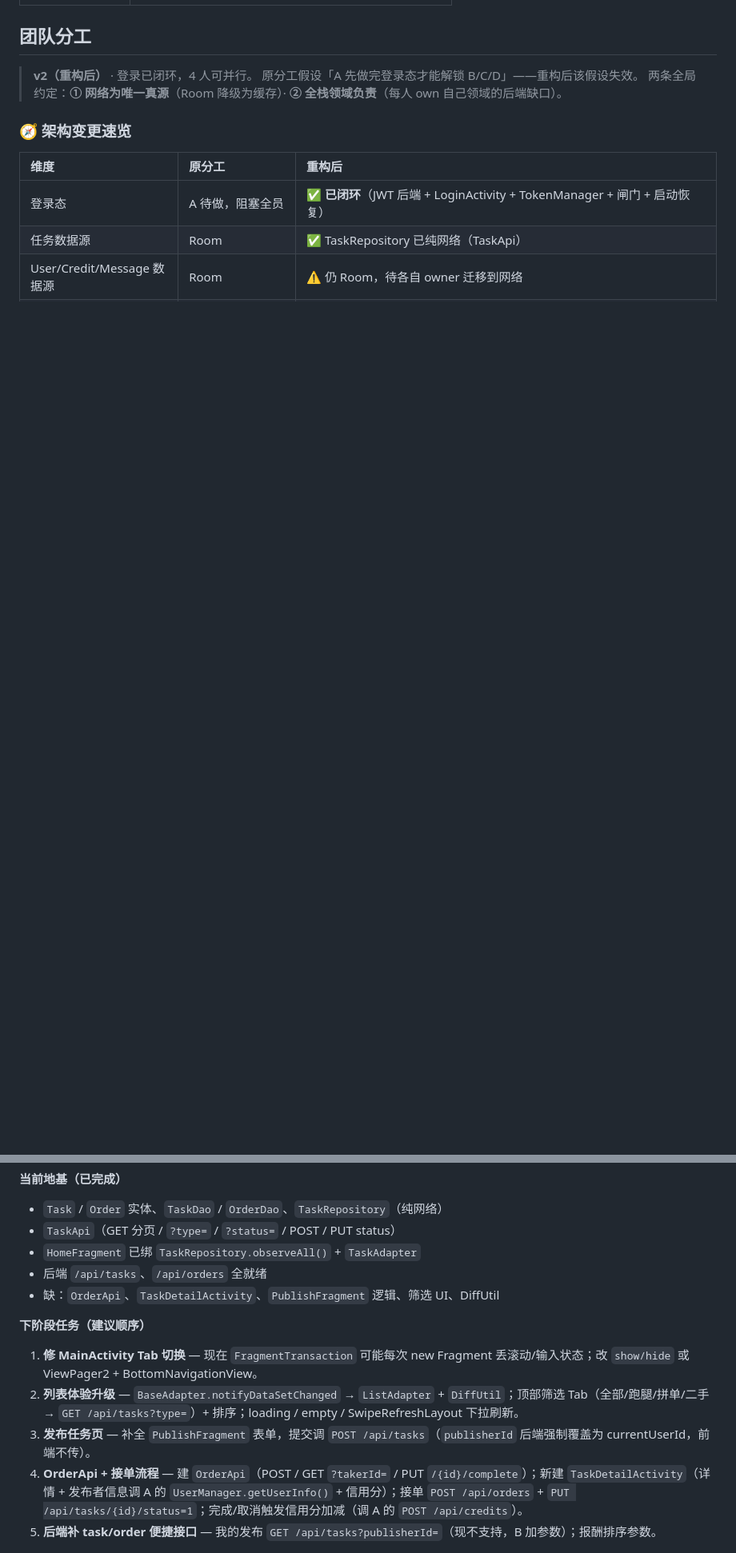
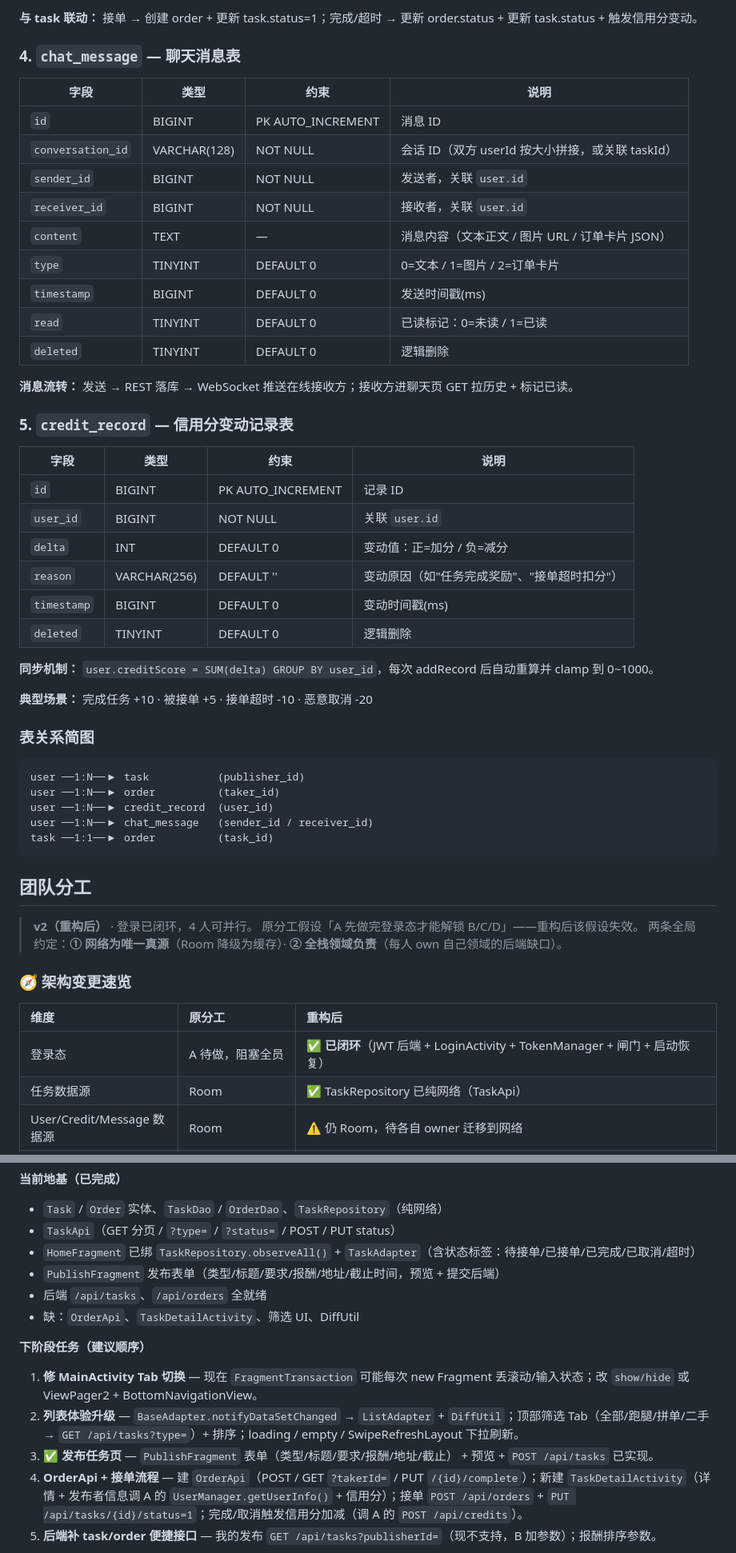
Before and after one commit to 233zsq/CampusHelp-Android, a Markdown page: README.md, 2 parts joined by grey strips. Shown at 80% size. Drawn GitHub-style; folded sections open; blank space fills up the shorter version.

````diff
--- a/README.md
+++ b/README.md
@@ -132,3 +179,45 @@ buildConfigField("String", "WS_BASE_URL", "\"ws://<your-server-ip>:8080/ws\"")
+**与 task 联动：** 接单 → 创建 order + 更新 task.status=1；完成/超时 → 更新 order.status + 更新 task.status + 触发信用分变动。
+
+### 4. `chat_message` — 聊天消息表
+
+| 字段 | 类型 | 约束 | 说明 |
+|------|------|------|------|
+| `id` | BIGINT | PK AUTO_INCREMENT | 消息 ID |
+| `conversation_id` | VARCHAR(128) | NOT NULL | 会话 ID（双方 userId 按大小拼接，或关联 taskId） |
+| `sender_id` | BIGINT | NOT NULL | 发送者，关联 `user.id` |
+| `receiver_id` | BIGINT | NOT NULL | 接收者，关联 `user.id` |
+| `content` | TEXT | — | 消息内容（文本正文 / 图片 URL / 订单卡片 JSON） |
+| `type` | TINYINT | DEFAULT 0 | 0=文本 / 1=图片 / 2=订单卡片 |
+| `timestamp` | BIGINT | DEFAULT 0 | 发送时间戳(ms) |
+| `read` | TINYINT | DEFAULT 0 | 已读标记：0=未读 / 1=已读 |
+| `deleted` | TINYINT | DEFAULT 0 | 逻辑删除 |
+
+**消息流转：** 发送 → REST 落库 → WebSocket 推送在线接收方；接收方进聊天页 GET 拉历史 + 标记已读。
+
+### 5. `credit_record` — 信用分变动记录表
+
+| 字段 | 类型 | 约束 | 说明 |
+|------|------|------|------|
+| `id` | BIGINT | PK AUTO_INCREMENT | 记录 ID |
+| `user_id` | BIGINT | NOT NULL | 关联 `user.id` |
+| `delta` | INT | DEFAULT 0 | 变动值：正=加分 / 负=减分 |
+| `reason` | VARCHAR(256) | DEFAULT '' | 变动原因（如"任务完成奖励"、"接单超时扣分"） |
+| `timestamp` | BIGINT | DEFAULT 0 | 变动时间戳(ms) |
+| `deleted` | TINYINT | DEFAULT 0 | 逻辑删除 |
+
+**同步机制：** `user.creditScore = SUM(delta) GROUP BY user_id`，每次 addRecord 后自动重算并 clamp 到 0~1000。
+
+**典型场景：** 完成任务 +10 · 被接单 +5 · 接单超时 -10 · 恶意取消 -20
+
+### 表关系简图
+
+```
+user ──1:N──▶ task           (publisher_id)
+user ──1:N──▶ order          (taker_id)
+user ──1:N──▶ credit_record  (user_id)
+user ──1:N──▶ chat_message   (sender_id / receiver_id)
+task ──1:1──▶ order          (task_id)
+```
 
 ## 团队分工
 
@@ -200,14 +289,15 @@ buildConfigField("String", "WS_BASE_URL", "\"ws://<your-server-ip>:8080/ws\"")
 **当前地基（已完成）**
 - `Task` / `Order` 实体、`TaskDao` / `OrderDao`、`TaskRepository`（纯网络）
 - `TaskApi`（GET 分页 / `?type=` / `?status=` / POST / PUT status）
-- `HomeFragment` 已绑 `TaskRepository.observeAll()` + `TaskAdapter`
+- `HomeFragment` 已绑 `TaskRepository.observeAll()` + `TaskAdapter`（含状态标签：待接单/已接单/已完成/已取消/超时）
+- `PublishFragment` 发布表单（类型/标题/要求/报酬/地址/截止时间，预览 + 提交后端）
 - 后端 `/api/tasks`、`/api/orders` 全就绪
-- 缺：`OrderApi`、`TaskDetailActivity`、`PublishFragment` 逻辑、筛选 UI、DiffUtil
+- 缺：`OrderApi`、`TaskDetailActivity`、筛选 UI、DiffUtil
 
 **下阶段任务（建议顺序）**
 1. **修 MainActivity Tab 切换** — 现在 `FragmentTransaction` 可能每次 new Fragment 丢滚动/输入状态；改 `show/hide` 或 ViewPager2 + BottomNavigationView。
 2. **列表体验升级** — `BaseAdapter.notifyDataSetChanged` → `ListAdapter` + `DiffUtil`；顶部筛选 Tab（全部/跑腿/拼单/二手 → `GET /api/tasks?type=`）+ 排序；loading / empty / SwipeRefreshLayout 下拉刷新。
-3. **发布任务页** — 补全 `PublishFragment` 表单，提交调 `POST /api/tasks`（`publisherId` 后端强制覆盖为 currentUserId，前端不传）。
+3. ✅ **发布任务页** — `PublishFragment` 表单（类型/标题/要求/报酬/地址/截止） + 预览 + `POST /api/tasks` 已实现。
 4. **OrderApi + 接单流程** — 建 `OrderApi`（POST / GET `?takerId=` / PUT `/{id}/complete`）；新建 `TaskDetailActivity`（详情 + 发布者信息调 A 的 `UserManager.getUserInfo()` + 信用分）；接单 `POST /api/orders` + `PUT /api/tasks/{id}/status=1`；完成/取消触发信用分加减（调 A 的 `POST /api/credits`）。
 5. **后端补 task/order 便捷接口** — 我的发布 `GET /api/tasks?publisherId=`（现不支持，B 加参数）；报酬排序参数。
 
````
Also changed, not shown: other parts of README.md (+56 -9 lines).
